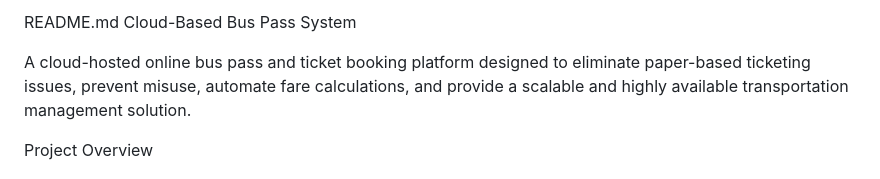
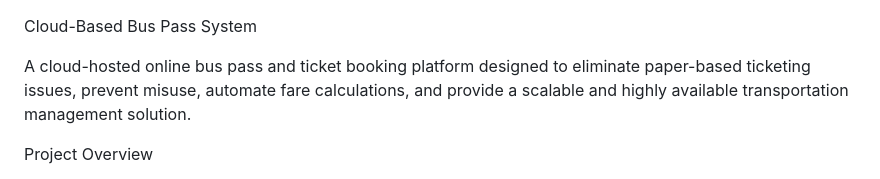
Before and after one commit to ruchirvyasb-afk/MoveSphere, a Markdown page: README.md, the part around the change. Drawn GitHub-style.

Commit message:
Fix formatting in README.md

```diff
--- a/README.md
+++ b/README.md
@@ -1,4 +1,4 @@
-README.md
+
  Cloud-Based Bus Pass System
 
 A cloud-hosted online bus pass and ticket booking platform designed to eliminate paper-based ticketing issues, prevent misuse, automate fare calculations, and provide a scalable and highly available transportation management solution.
```
